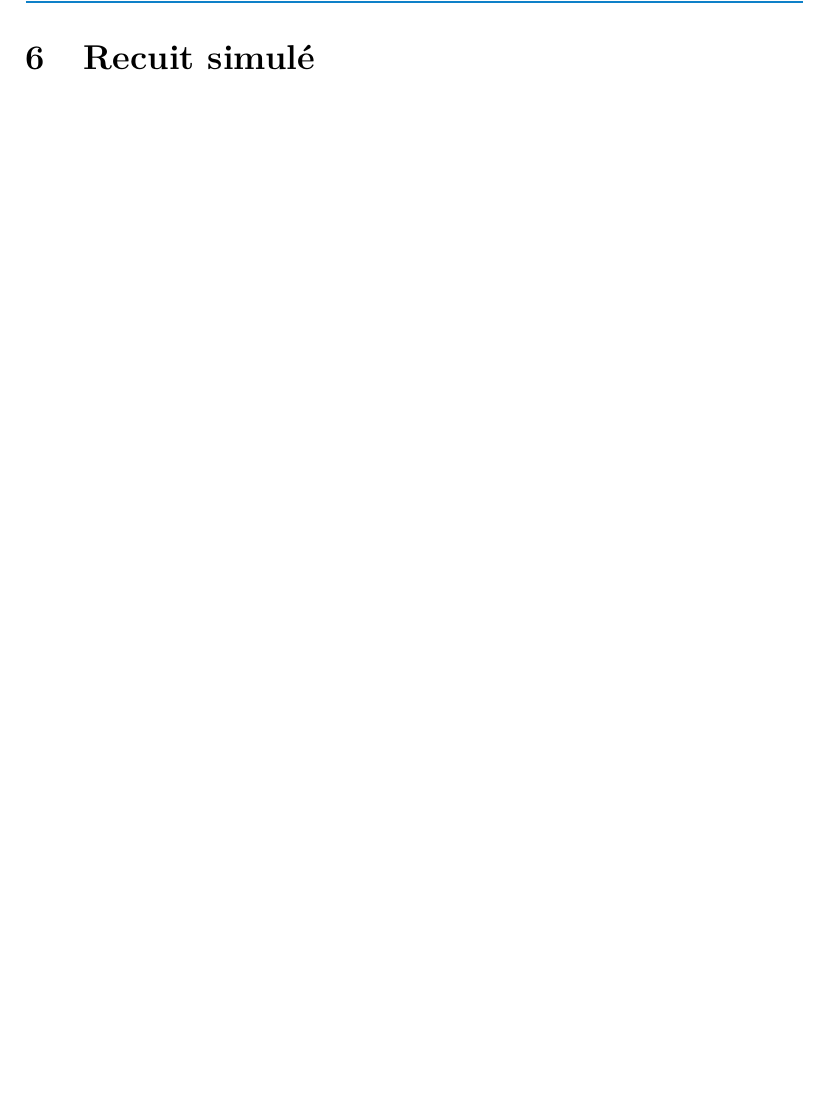
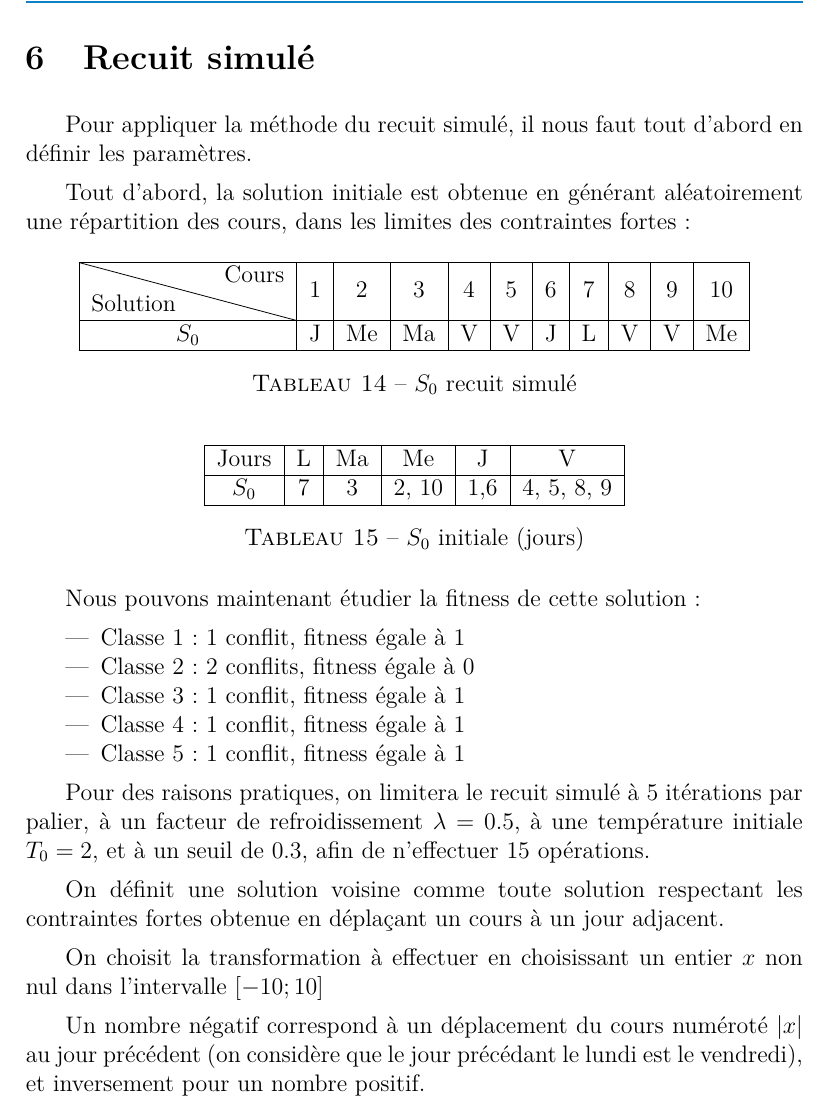
Before and after one commit to thibault-chausson/Rapport-AI52, a LaTeX document (main.tex, which reads pages/recuit.tex): part of page 20 of 34, cut so that both start at the same text, the shorter picture padded with empty space. Compiled offline with pdfLaTeX.

Commit message:
Recuit presentation text

```diff
--- a/pages/recuit.tex
+++ b/pages/recuit.tex
@@ -1,2 +1,50 @@
 %! Author = thibaultchausson
 %! Date = 11/12/2023
+
+Pour appliquer la méthode du recuit simulé, il nous faut tout d'abord en définir les paramètres.
+
+Tout d'abord, la solution initiale est obtenue en générant aléatoirement une répartition des cours, dans les limites des contraintes fortes :
+
+
+\begin{table}[!h]
+    \centering
+    \begin{tabular}{|c|c|c|c|c|c|c|c|c|c|c|c|}
+        \hline
+        \diagbox{Solution}{Cours} & 1  & 2 & 3 & 4 & 5  & 6 & 7 & 8 & 9  & 10  \\
+        \hline
+        $S_0$                    	   & J & Me & Ma & V & V & J  & L & V & V & Me        \\
+        \hline
+    \end{tabular}
+    \caption{$S_0$ recuit simulé}\label{tab:s-0-recuit}
+\end{table}
+
+
+\begin{table}[!h]
+    \centering
+    \begin{tabular}{|c|c|c|c|c|c|}
+        \hline
+        Jours & L    & Ma    & Me   & J    & V    \\
+        \hline
+        $S_0$ & 7 & 3 & 2, 10 & 1,6 & 4, 5, 8, 9 \\
+        \hline
+    \end{tabular}
+    \caption{$S_0$ initiale (jours)}\label{tab:s-0-recuit-jour}
+\end{table}
+
+Nous pouvons maintenant étudier la fitness de cette solution :
+
+\begin{itemize}
+	\item Classe 1 : 1 conflit, fitness égale à 1
+	\item Classe 2 : 2 conflits, fitness égale à 0
+	\item Classe 3 : 1 conflit, fitness égale à 1
+	\item Classe 4 : 1 conflit, fitness égale à 1
+	\item Classe 5 : 1 conflit, fitness égale à 1
+\end{itemize}
+
+Pour des raisons pratiques, on limitera le recuit simulé à 5 itérations par palier, à un facteur de refroidissement $\lambda = 0.5$, à une température initiale $T_0 = 2$, et à un seuil de $0.3$, afin de n'effectuer 15 opérations.
+
+On définit une solution voisine comme toute solution respectant les contraintes fortes obtenue en déplaçant un cours à un jour adjacent.
+
+On choisit la transformation à effectuer en choisissant un entier $x$ non nul dans l'intervalle $[-10;10]$
+
+Un nombre négatif correspond à un déplacement du cours numéroté $|x|$ au jour précédent (on considère que le jour précédant le lundi est le vendredi), et inversement pour un nombre positif.
```
Also changed, not shown: 1 other file.
